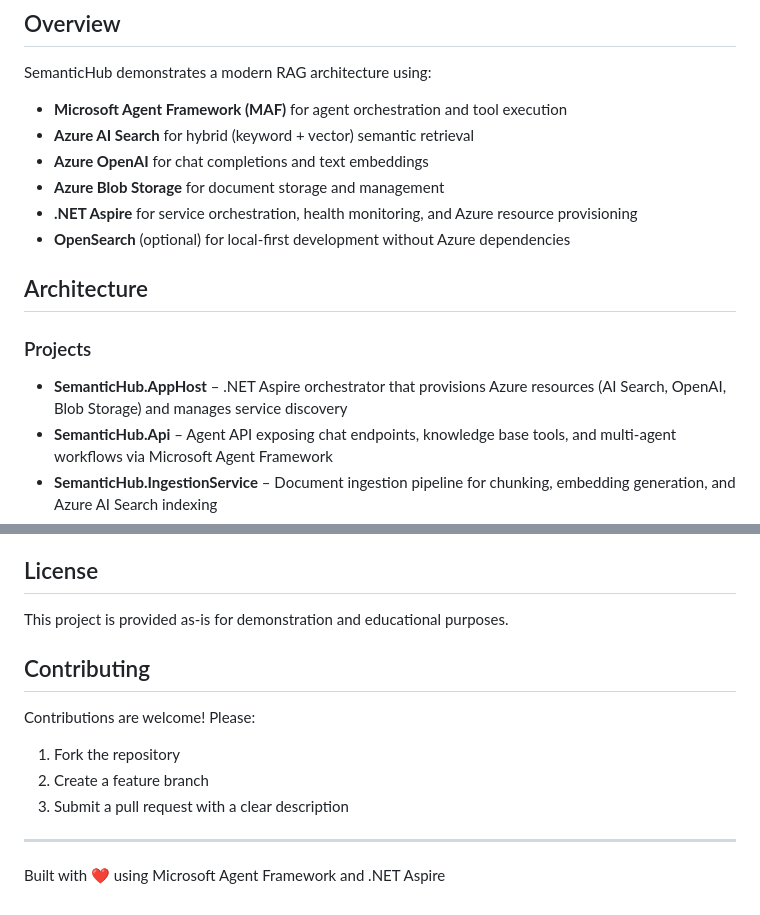
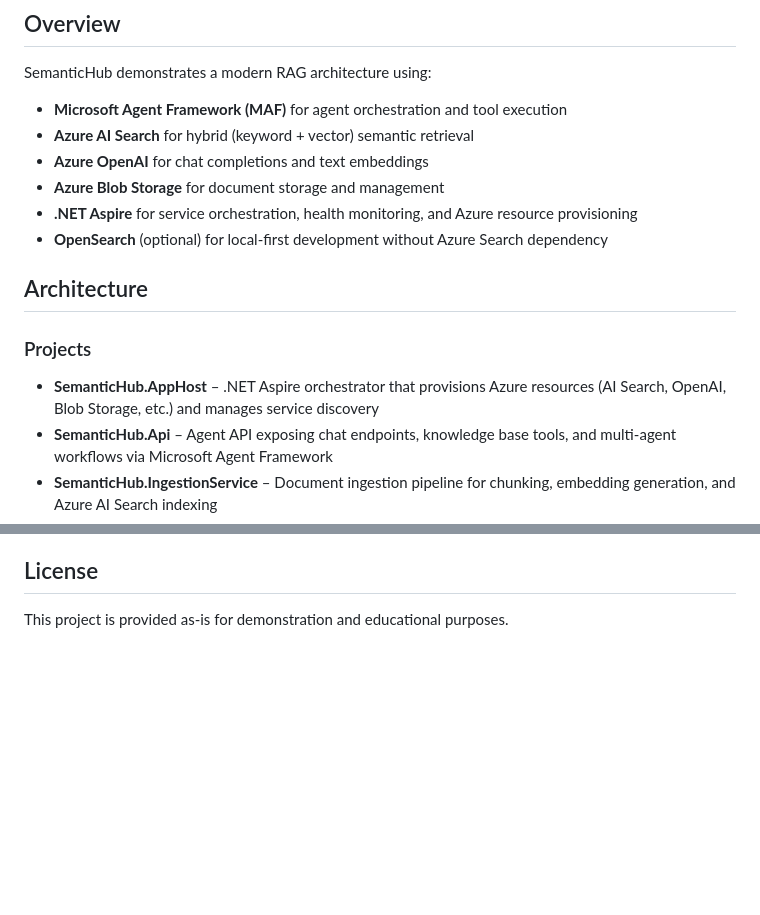
Before and after one commit to vobrechkov/SemanticHub, a Markdown page: README.md, 2 parts joined by grey strips. GitHub-like rendering; blank space fills up the shorter version.

```diff
--- a/README.md
+++ b/README.md
@@ -11,13 +11,13 @@ SemanticHub demonstrates a modern RAG architecture using:
 - **Azure OpenAI** for chat completions and text embeddings
 - **Azure Blob Storage** for document storage and management
 - **.NET Aspire** for service orchestration, health monitoring, and Azure resource provisioning
-- **OpenSearch** (optional) for local-first development without Azure dependencies
+- **OpenSearch** (optional) for local-first development without Azure Search dependency
 
 ## Architecture
 
 ### Projects
 
-- **SemanticHub.AppHost** – .NET Aspire orchestrator that provisions Azure resources (AI Search, OpenAI, Blob Storage) and manages service discovery
+- **SemanticHub.AppHost** – .NET Aspire orchestrator that provisions Azure resources (AI Search, OpenAI, Blob Storage, etc.) and manages service discovery
 - **SemanticHub.Api** – Agent API exposing chat endpoints, knowledge base tools, and multi-agent workflows via Microsoft Agent Framework
 - **SemanticHub.IngestionService** – Document ingestion pipeline for chunking, embedding generation, and Azure AI Search indexing
 - **SemanticHub.WebApp** – Modern Next.js/React UI for agent interaction
@@ -354,14 +259,3 @@ src/
 ## License
 
 This project is provided as-is for demonstration and educational purposes.
-
-## Contributing
-
-Contributions are welcome! Please:
-1. Fork the repository
-2. Create a feature branch
-3. Submit a pull request with a clear description
-
----
-
-Built with ❤️ using Microsoft Agent Framework and .NET Aspire
```
Also changed, not shown: other parts of README.md (+13 -108 lines).
